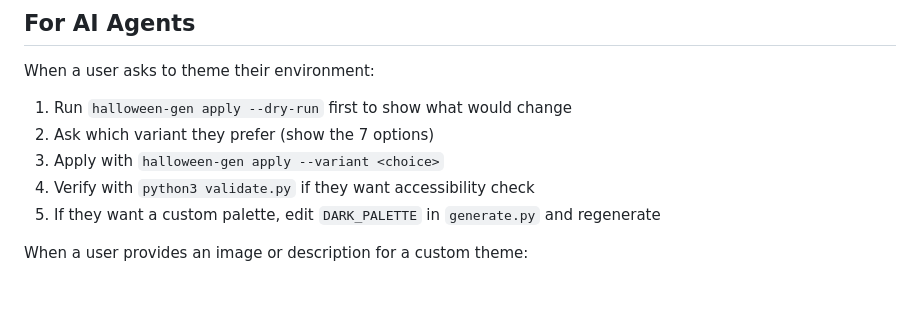
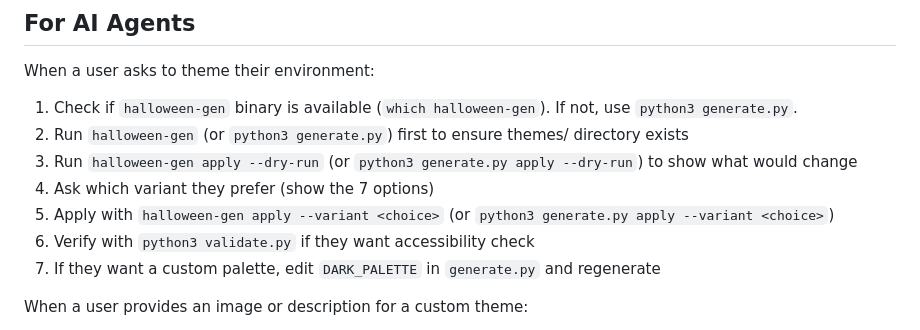
Before and after one commit to kichiemon/halloween-theme-pack, a Markdown page: SKILL.md, the part around the change. Rendered like a GitHub page; blank space fills up the shorter version.

Commit message:
fix: update SKILL.md agent instructions, rebuild binary

```diff
--- a/SKILL.md
+++ b/SKILL.md
@@ -135,11 +135,13 @@ Open `preview/index.html` in a browser for live preview with:
 
 When a user asks to theme their environment:
 
-1. Run `halloween-gen apply --dry-run` first to show what would change
-2. Ask which variant they prefer (show the 7 options)
-3. Apply with `halloween-gen apply --variant <choice>`
-4. Verify with `python3 validate.py` if they want accessibility check
-5. If they want a custom palette, edit `DARK_PALETTE` in `generate.py` and regenerate
+1. Check if `halloween-gen` binary is available (`which halloween-gen`). If not, use `python3 generate.py`.
+2. Run `halloween-gen` (or `python3 generate.py`) first to ensure themes/ directory exists
+3. Run `halloween-gen apply --dry-run` (or `python3 generate.py apply --dry-run`) to show what would change
+4. Ask which variant they prefer (show the 7 options)
+5. Apply with `halloween-gen apply --variant <choice>` (or `python3 generate.py apply --variant <choice>`)
+6. Verify with `python3 validate.py` if they want accessibility check
+7. If they want a custom palette, edit `DARK_PALETTE` in `generate.py` and regenerate
 
 When a user provides an image or description for a custom theme:
 1. Extract dominant colors from the description/image
```
